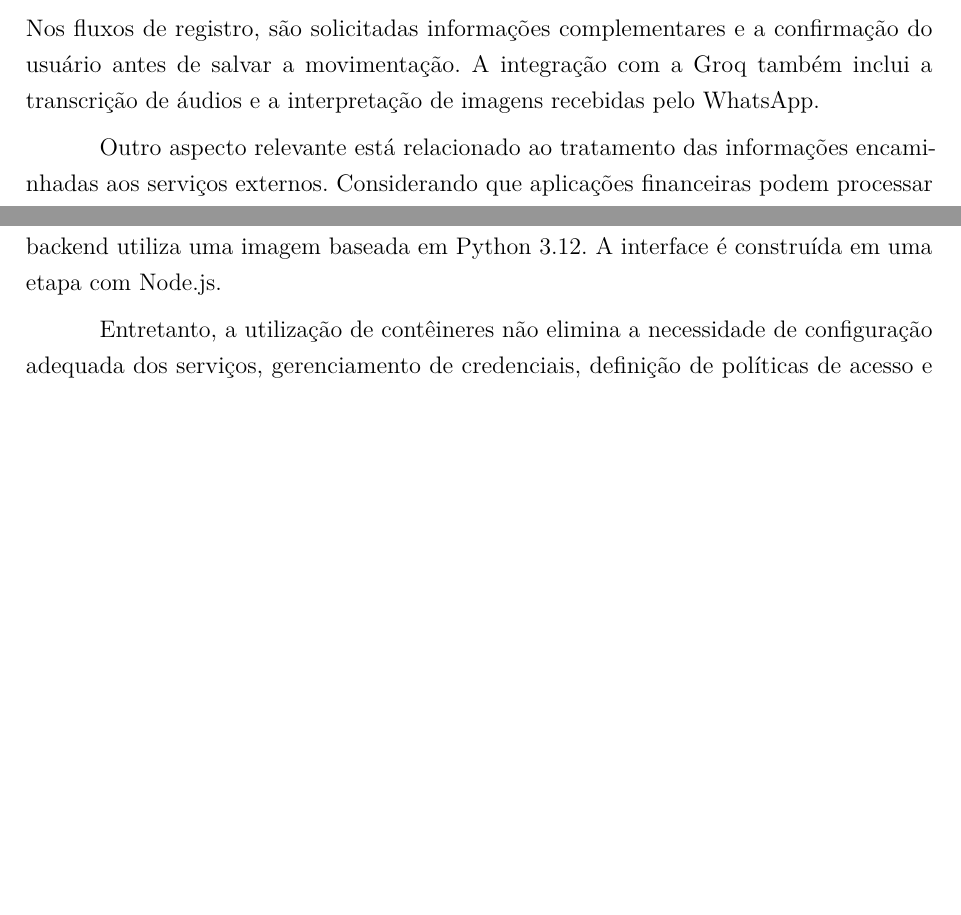
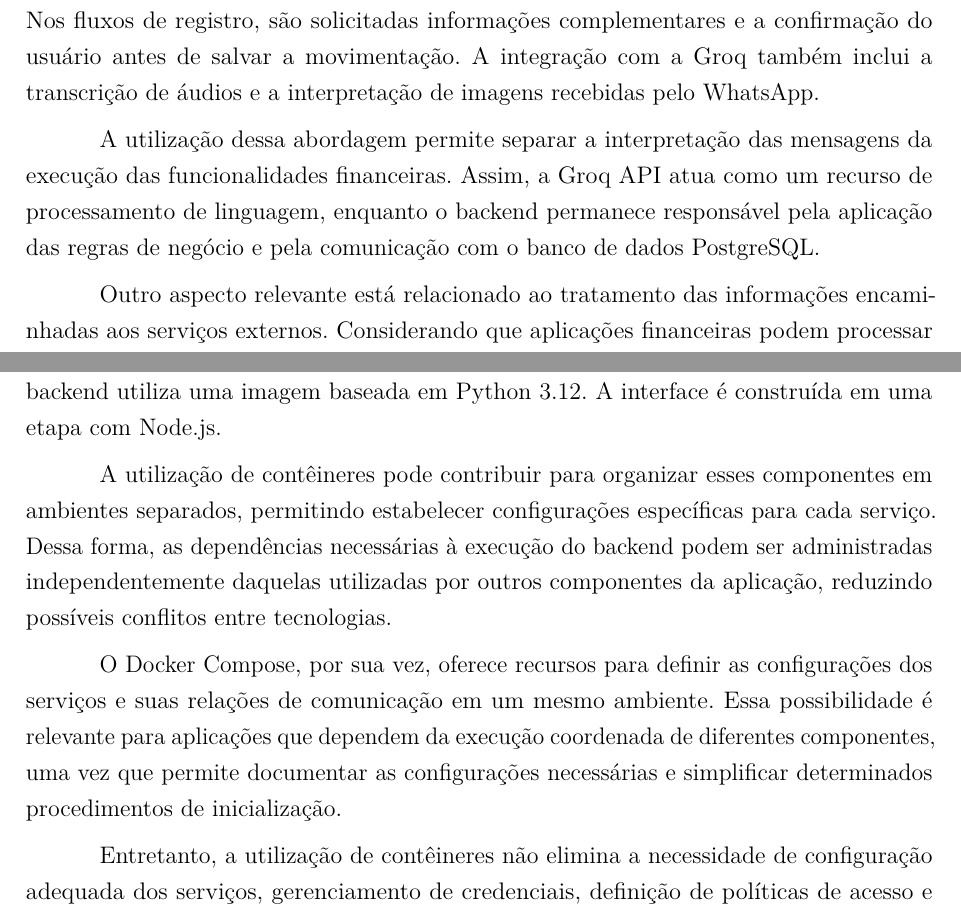
Before and after one commit to Lucas-Morais-Gomes/tcc-lucas-nathalia, a LaTeX thesis (TCC2/LaTex/TCC.tex, which reads TCC2/LaTex/cap2.tex): two parts of pages 41 and 43 of 94 before the commit and two parts of pages 41 and 43 of 95 after it, joined at a grey line, cut so that both start at the same text, the shorter picture padded with empty space. Compiled offline with pdfLaTeX.

```diff
--- a/TCC2/LaTex/cap2.tex
+++ b/TCC2/LaTex/cap2.tex
@@ -308,6 +308,8 @@
 
 A Groq API é utilizada para identificar a intenção e as informações presentes nas mensagens. O backend trata a resposta do modelo e encaminha a solicitação ao chatbot. Nos fluxos de registro, são solicitadas informações complementares e a confirmação do usuário antes de salvar a movimentação. A integração com a Groq também inclui a transcrição de áudios e a interpretação de imagens recebidas pelo WhatsApp.
 
+A utilização dessa abordagem permite separar a interpretação das mensagens da execução das funcionalidades financeiras. Assim, a Groq API atua como um recurso de processamento de linguagem, enquanto o backend permanece responsável pela aplicação das regras de negócio e pela comunicação com o banco de dados PostgreSQL.
+
 Outro aspecto relevante está relacionado ao tratamento das informações encaminhadas aos serviços externos. Considerando que aplicações financeiras podem processar dados pessoais e registros de movimentações, torna-se necessário avaliar quais informações são efetivamente necessárias para cada solicitação, bem como adotar medidas adequadas de proteção e controle de acesso. A utilização de serviços de inteligência artificial deve, portanto, considerar não apenas as possibilidades funcionais, mas também os requisitos de segurança e privacidade associados ao tratamento dos dados.
 
 A descrição detalhada da integração entre o backend e a Groq API, incluindo o tratamento das requisições e das respostas, será apresentada no capítulo dedicado ao desenvolvimento e à implementação do sistema.
@@ -335,6 +337,10 @@
 A utilização do Docker Compose contribui para organizar a inicialização e a configuração dos serviços, permitindo que diferentes componentes sejam definidos de maneira centralizada. Essa abordagem é especialmente útil em ambientes de desenvolvimento e teste, nos quais a reprodução das configurações pode facilitar a preparação do sistema e a identificação de problemas relacionados às dependências e à comunicação entre os serviços.
 
 O ambiente do GranaAI foi organizado com Docker Compose. A configuração define os serviços da API, da interface web, do banco PostgreSQL e da Evolution API. O backend utiliza uma imagem baseada em Python 3.12. A interface é construída em uma etapa com Node.js.
+
+A utilização de contêineres pode contribuir para organizar esses componentes em ambientes separados, permitindo estabelecer configurações específicas para cada serviço. Dessa forma, as dependências necessárias à execução do backend podem ser administradas independentemente daquelas utilizadas por outros componentes da aplicação, reduzindo possíveis conflitos entre tecnologias.
+
+O Docker Compose, por sua vez, oferece recursos para definir as configurações dos serviços e suas relações de comunicação em um mesmo ambiente. Essa possibilidade é relevante para aplicações que dependem da execução coordenada de diferentes componentes, uma vez que permite documentar as configurações necessárias e simplificar determinados procedimentos de inicialização.
 
 Entretanto, a utilização de contêineres não elimina a necessidade de configuração adequada dos serviços, gerenciamento de credenciais, definição de políticas de acesso e proteção das informações armazenadas. Em aplicações financeiras, esses aspectos são particularmente importantes devido à natureza dos dados processados, que podem incluir informações pessoais e registros de movimentações financeiras.
 
```
Also changed, not shown: TCC2/LaTex/cap2.tex (4 more changed lines).
